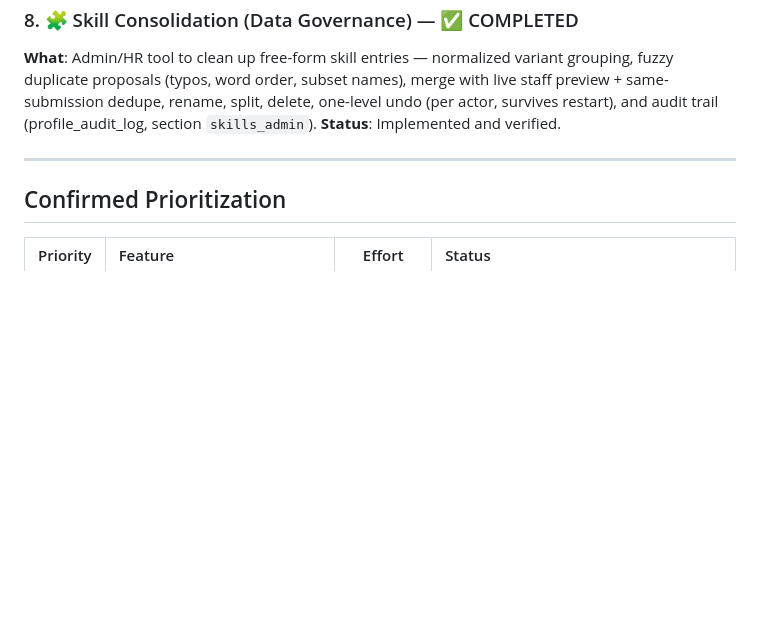
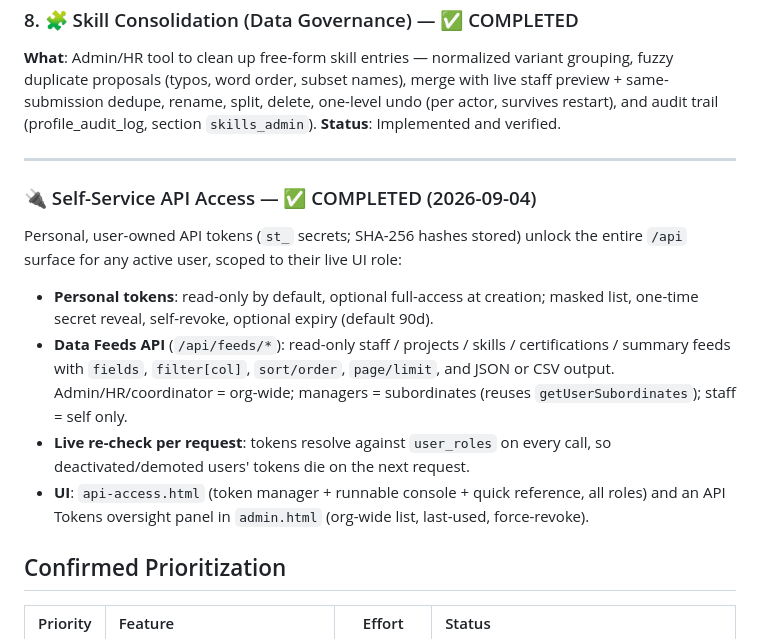
Before and after one commit to steelburn/staff-track, a Markdown page: docs/ROADMAP.md, the part around the change. GitHub-like rendering; blank space fills up the shorter version.

```diff
--- a/docs/ROADMAP.md
+++ b/docs/ROADMAP.md
@@ -278,6 +278,23 @@ Plus schema changes to `submission_projects`: add `start_date`, `description`, `
 
 ---
 
+### 🔌 Self-Service API Access — ✅ COMPLETED (2026-09-04)
+
+Personal, user-owned API tokens (`st_` secrets; SHA-256 hashes stored) unlock the
+entire `/api` surface for any active user, scoped to their live UI role:
+
+- **Personal tokens**: read-only by default, optional full-access at creation;
+masked list, one-time secret reveal, self-revoke, optional expiry (default 90d).
+- **Data Feeds API** (`/api/feeds/*`): read-only staff / projects / skills /
+certifications / summary feeds with `fields`, `filter[col]`, `sort/order`,
+`page/limit`, and JSON or CSV output. Admin/HR/coordinator = org-wide;
+managers = subordinates (reuses `getUserSubordinates`); staff = self only.
+- **Live re-check per request**: tokens resolve against `user_roles` on every
+call, so deactivated/demoted users' tokens die on the next request.
+- **UI**: `api-access.html` (token manager + runnable console + quick reference,
+all roles) and an API Tokens oversight panel in `admin.html` (org-wide list,
+last-used, force-revoke).
+
 ## Confirmed Prioritization
 
 | Priority | Feature | Effort | Status |
```
Also changed, not shown: README.md (+1 -0 lines).
